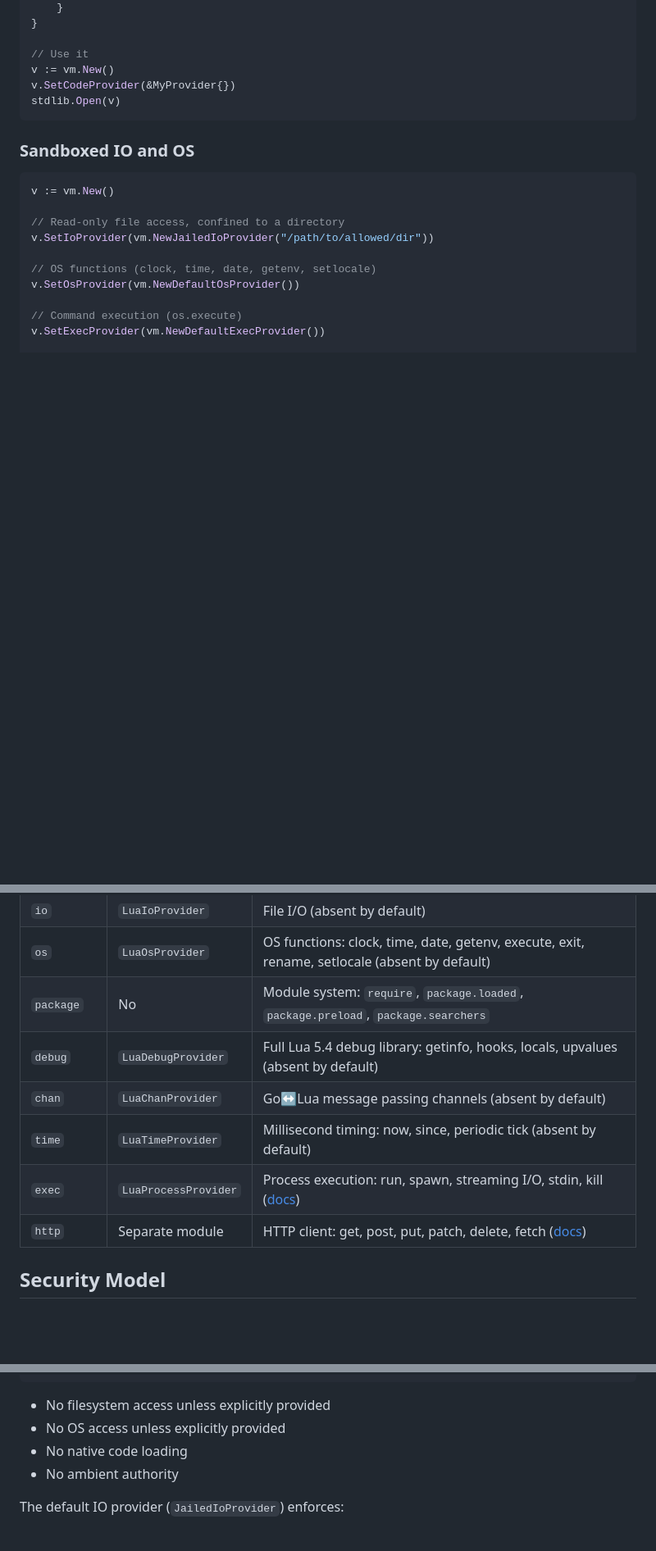
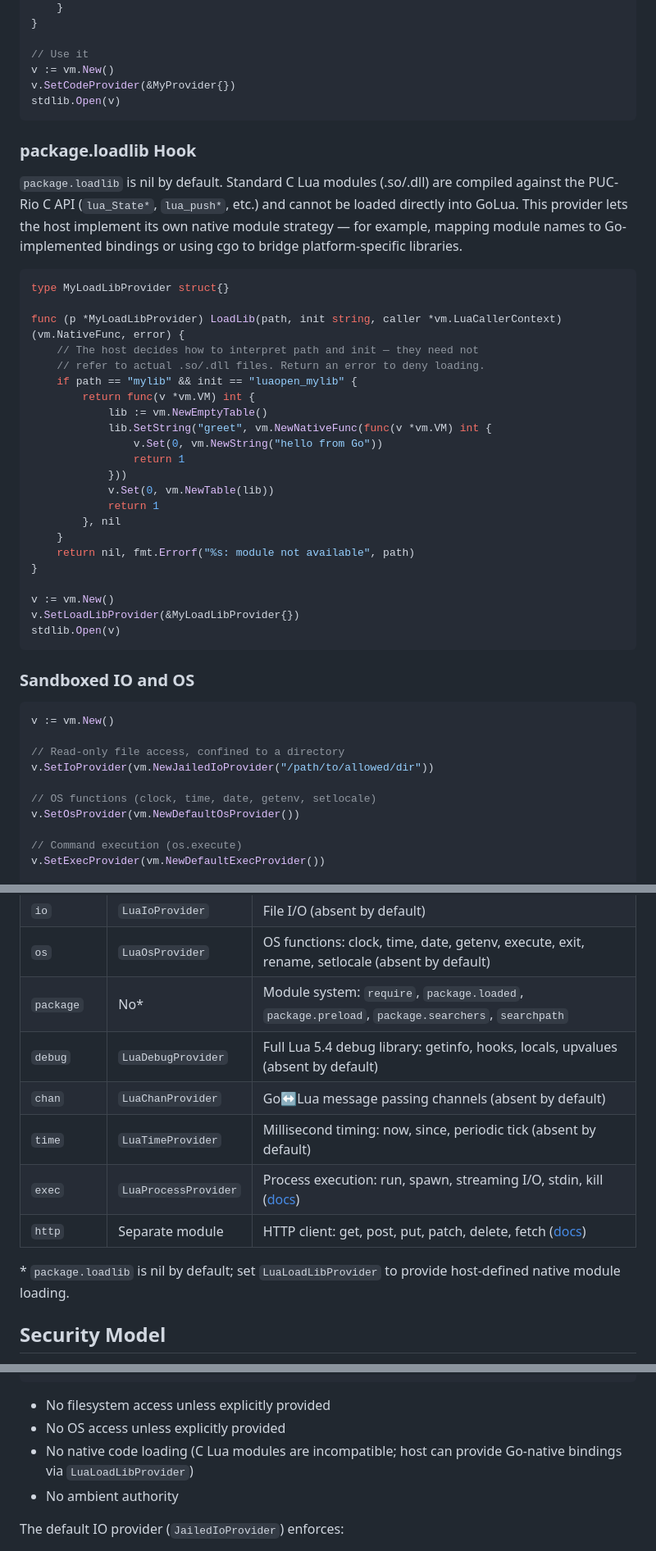
Before and after one commit to iceisfun/golua, a Markdown page: README.md, 3 parts joined by grey strips. Shown at 82% size. Drawn GitHub-style; blank space fills up the shorter version.

Commit message:
docs: document LuaLoadLibProvider and C module incompatibility
Explains that standard C Lua modules are ABI-incompatible with GoLua
(compiled against PUC-Rio lua_State*/C API). The provider is a hook
for hosts to supply Go-native bindings, cgo bridges, or other
platform-specific loaders.

````diff
--- a/README.md
+++ b/README.md
@@ -186,6 +187,39 @@ func (p *MyProvider) Capabilities() vm.LuaLoaderCaps {
 // Use it
 v := vm.New()
 v.SetCodeProvider(&MyProvider{})
+stdlib.Open(v)
+```
+
+### package.loadlib Hook
+
+`package.loadlib` is nil by default. Standard C Lua modules (.so/.dll) are compiled
+against the PUC-Rio C API (`lua_State*`, `lua_push*`, etc.) and cannot be loaded
+directly into GoLua. This provider lets the host implement its own native module
+strategy — for example, mapping module names to Go-implemented bindings or using
+cgo to bridge platform-specific libraries.
+
+```go
+type MyLoadLibProvider struct{}
+
+func (p *MyLoadLibProvider) LoadLib(path, init string, caller *vm.LuaCallerContext) (vm.NativeFunc, error) {
+    // The host decides how to interpret path and init — they need not
+    // refer to actual .so/.dll files. Return an error to deny loading.
+    if path == "mylib" && init == "luaopen_mylib" {
+        return func(v *vm.VM) int {
+            lib := vm.NewEmptyTable()
+            lib.SetString("greet", vm.NewNativeFunc(func(v *vm.VM) int {
+                v.Set(0, vm.NewString("hello from Go"))
+                return 1
+            }))
+            v.Set(0, vm.NewTable(lib))
+            return 1
+        }, nil
+    }
+    return nil, fmt.Errorf("%s: module not available", path)
+}
+
+v := vm.New()
+v.SetLoadLibProvider(&MyLoadLibProvider{})
 stdlib.Open(v)
 ```
 
@@ -433,12 +467,14 @@ The default `*Table` implementation uses an ordered keys slice for the hash part
 | `glob`      | No                   | Case-insensitive Go-style pattern matching (`match`, `match_words`, `match_named`)            |
 | `io`        | `LuaIoProvider`      | File I/O (absent by default)                                                                  |
 | `os`        | `LuaOsProvider`      | OS functions: clock, time, date, getenv, execute, exit, rename, setlocale (absent by default) |
-| `package`   | No                   | Module system: `require`, `package.loaded`, `package.preload`, `package.searchers`            |
+| `package`   | No*                  | Module system: `require`, `package.loaded`, `package.preload`, `package.searchers`, `searchpath` |
 | `debug`     | `LuaDebugProvider`   | Full Lua 5.4 debug library: getinfo, hooks, locals, upvalues (absent by default)              |
 | `chan`      | `LuaChanProvider`    | Go↔Lua message passing channels (absent by default)                                           |
 | `time`      | `LuaTimeProvider`    | Millisecond timing: now, since, periodic tick (absent by default)                             |
 | `exec`      | `LuaProcessProvider` | Process execution: run, spawn, streaming I/O, stdin, kill ([docs](docs/exec.md))              |
 | `http`      | Separate module      | HTTP client: get, post, put, patch, delete, fetch ([docs](docs/http.md))                      |
+
+\* `package.loadlib` is nil by default; set `LuaLoadLibProvider` to provide host-defined native module loading.
 
 ## Security Model
 
@@ -469,7 +505,7 @@ GoLua is sandboxed by default. The VM starts with no access to the host system.
 
 - No filesystem access unless explicitly provided
 - No OS access unless explicitly provided
-- No native code loading
+- No native code loading (C Lua modules are incompatible; host can provide Go-native bindings via `LuaLoadLibProvider`)
 - No ambient authority
 
 The default IO provider (`JailedIoProvider`) enforces:
````
Also changed, not shown: other parts of README.md (+2 -1 lines).
